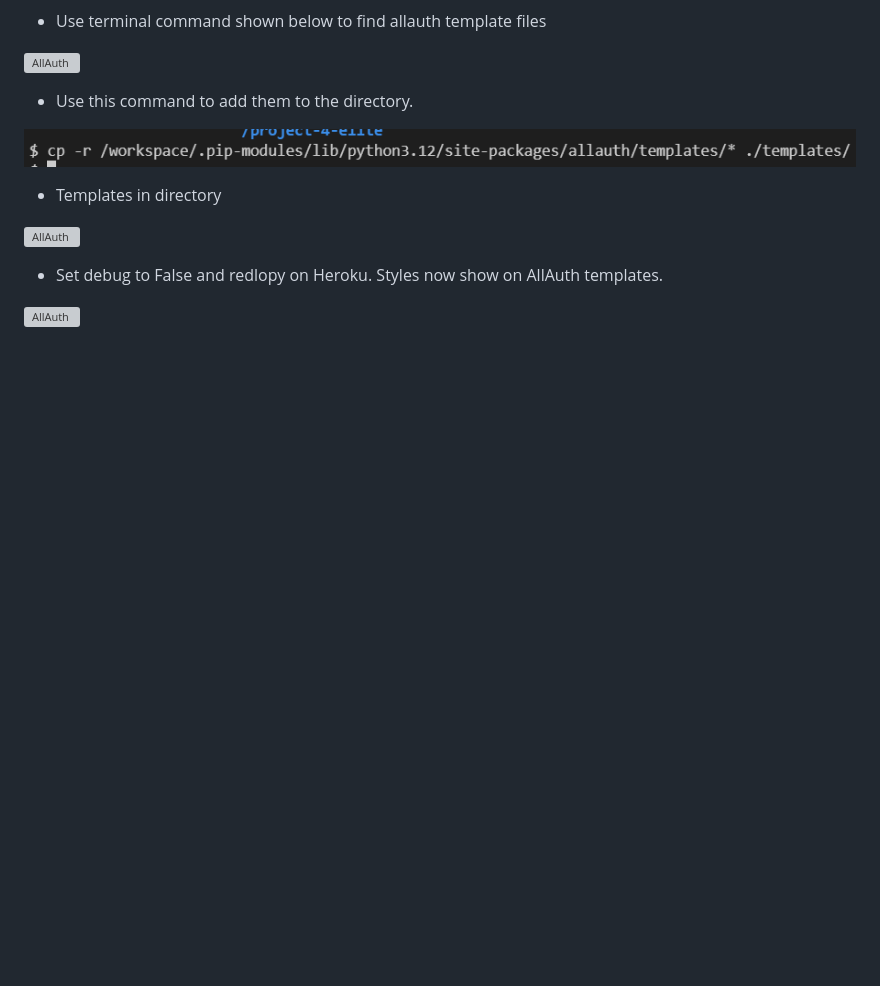
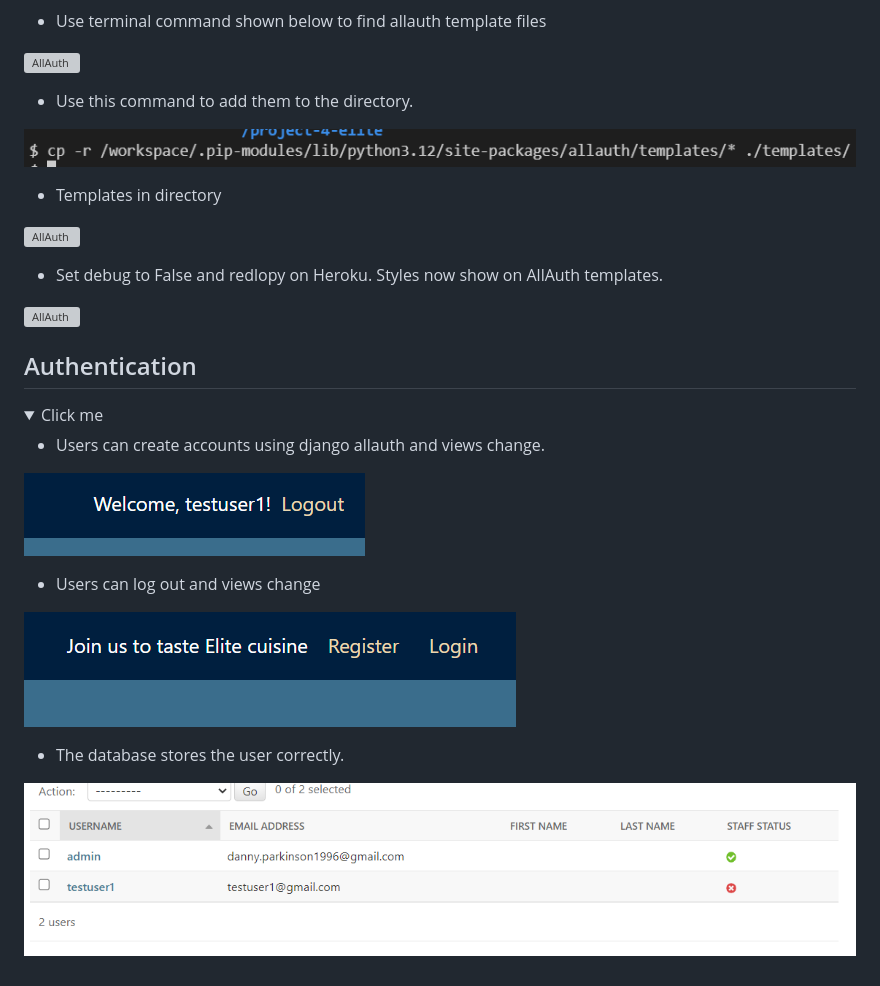
Before and after one commit to DanParkinson/project-4-elite, a Markdown page: TESTING.md, the part around the change. GitHub-like rendering; pictures changed too: docs/testing/5authentication01.png (added), docs/testing/5authentication02.png (added), docs/testing/5authentication03.png (added); folded sections open; blank space fills up the shorter version; grey boxes are pictures that could not be loaded.

Commit message:
TESTING.md authentication added

```diff
--- a/TESTING.md
+++ b/TESTING.md
@@ -116,3 +116,26 @@ Server with backgorund colour and console message from javascrpit.
 ![AllAuth](docs/testing/4allauth09.png)
 
 </details>
+
+## Authentication
+
+<details>
+<summary>Click me</summary>
+
+- Users can create accounts using django allauth and views change.
+
+![Authentication](docs/testing/5authentication01.png)
+
+- Users can log out and views change
+
+![Authentication](docs/testing/5authentication02.png)
+
+- The database stores the user correctly.
+
+![Authentication](docs/testing/5authentication03.png)
+
+
+
+
+
+</details>
```
Also changed, not shown: 3 other files.
